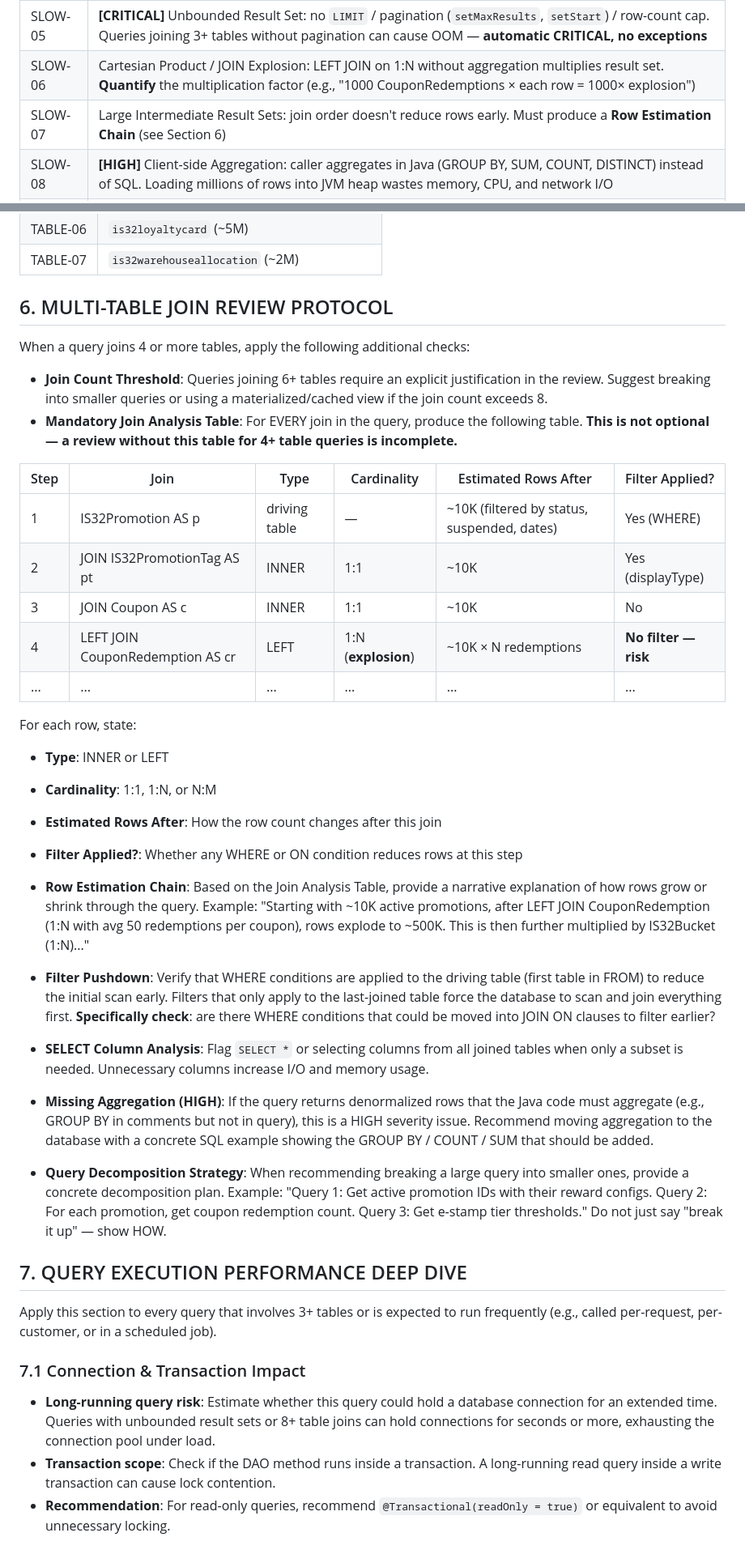
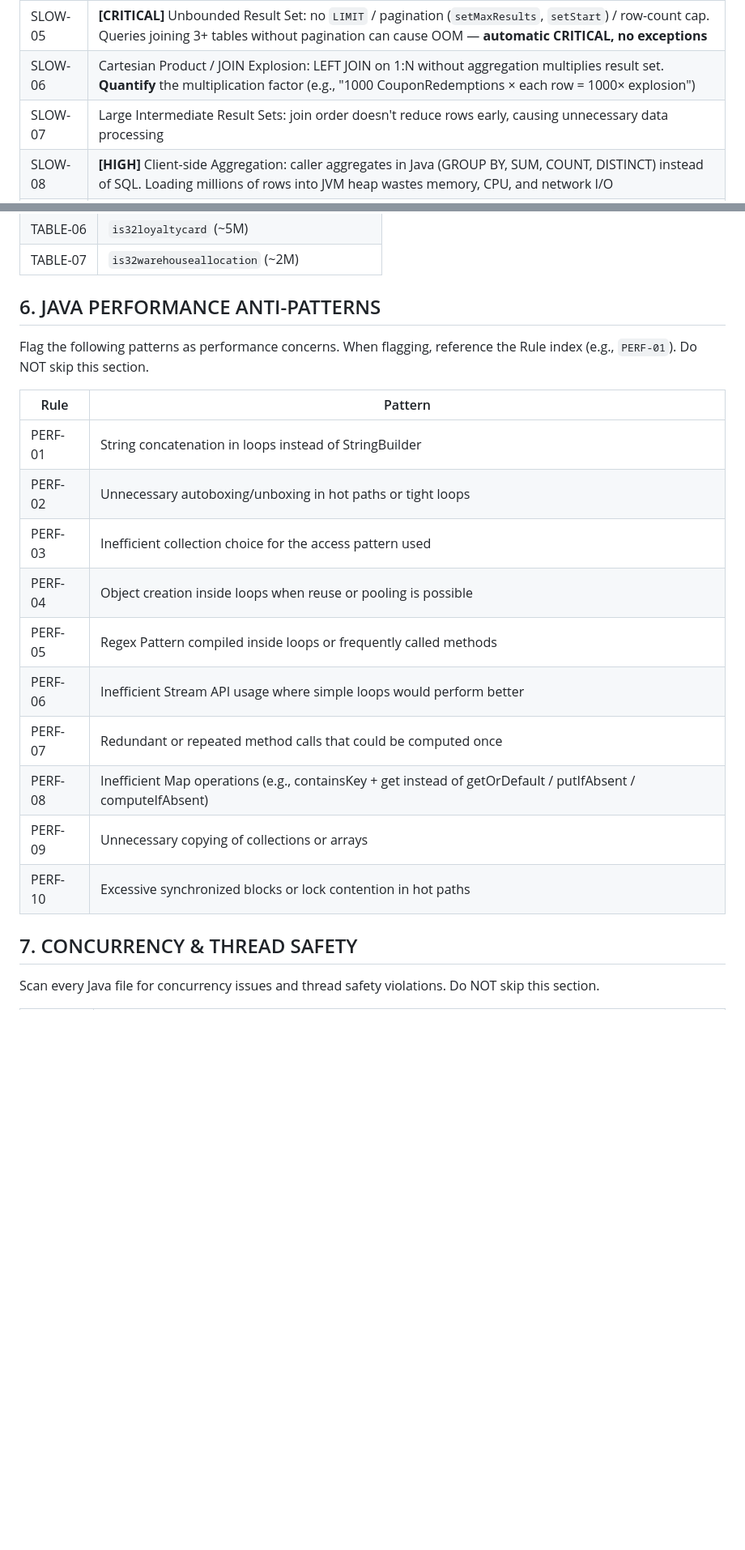
Before and after one commit to johnhojohn969/laughing-octo-fiesta, a Markdown page: .gemini/styleguide.md, 2 parts joined by grey strips. Shown at 81% size. Rendered like a GitHub page; blank space fills up the shorter version.

```diff
--- a/.gemini/styleguide.md
+++ b/.gemini/styleguide.md
@@ -42,7 +42,7 @@ Flag the following patterns as "Potential Slow Performance". When flagging an is
 | SLOW-04 | Mismatched Data Types: string column compared with numeric value — implicit conversion ignores index |
 | SLOW-05 | **[CRITICAL]** Unbounded Result Set: no `LIMIT` / pagination (`setMaxResults`, `setStart`) / row-count cap. Queries joining 3+ tables without pagination can cause OOM — **automatic CRITICAL, no exceptions** |
 | SLOW-06 | Cartesian Product / JOIN Explosion: LEFT JOIN on 1:N without aggregation multiplies result set. **Quantify** the multiplication factor (e.g., "1000 CouponRedemptions × each row = 1000× explosion") |
-| SLOW-07 | Large Intermediate Result Sets: join order doesn't reduce rows early. Must produce a **Row Estimation Chain** (see Section 6) |
+| SLOW-07 | Large Intermediate Result Sets: join order doesn't reduce rows early, causing unnecessary data processing |
 | SLOW-08 | **[HIGH]** Client-side Aggregation: caller aggregates in Java (GROUP BY, SUM, COUNT, DISTINCT) instead of SQL. Loading millions of rows into JVM heap wastes memory, CPU, and network I/O |
 | SLOW-09 | OR-clause on different columns or mixed operators preventing single index scan. **Exception**: `(col IS NULL OR col <= ?date)` is a standard nullable-date guard — do NOT flag |
 
@@ -70,40 +70,24 @@ Scan every Java file for memory retention issues (static refs, unclosed resource
 | TABLE-06 | `is32loyaltycard` (~5M) |
 | TABLE-07 | `is32warehouseallocation` (~2M) |
 
-## 6. MULTI-TABLE JOIN REVIEW PROTOCOL
+## 6. JAVA PERFORMANCE ANTI-PATTERNS
 
-When a query joins 4 or more tables, apply the following additional checks:
+Flag the following patterns as performance concerns. When flagging, reference the Rule index (e.g., `PERF-01`). Do NOT skip this section.
 
-- **Join Count Threshold**: Queries joining 6+ tables require an explicit justification in the review. Suggest breaking into smaller queries or using a materialized/cached view if the join count exceeds 8.
-- **Mandatory Join Analysis Table**: For EVERY join in the query, produce the following table. **This is not optional — a review without this table for 4+ table queries is incomplete.**
+| Rule | Pattern |
+|------|---------|
+| PERF-01 | String concatenation in loops instead of StringBuilder |
+| PERF-02 | Unnecessary autoboxing/unboxing in hot paths or tight loops |
+| PERF-03 | Inefficient collection choice for the access pattern used |
+| PERF-04 | Object creation inside loops when reuse or pooling is possible |
+| PERF-05 | Regex Pattern compiled inside loops or frequently called methods |
+| PERF-06 | Inefficient Stream API usage where simple loops would perform better |
+| PERF-07 | Redundant or repeated method calls that could be computed once |
+| PERF-08 | Inefficient Map operations (e.g., containsKey + get instead of getOrDefault / putIfAbsent / computeIfAbsent) |
+| PERF-09 | Unnecessary copying of collections or arrays |
+| PERF-10 | Excessive synchronized blocks or lock contention in hot paths |
 
-| Step | Join | Type | Cardinality | Estimated Rows After | Filter Applied? |
-|------|------|------|-------------|---------------------|-----------------|
-| 1 | IS32Promotion AS p | driving table | — | ~10K (filtered by status, suspended, dates) | Yes (WHERE) |
-| 2 | JOIN IS32PromotionTag AS pt | INNER | 1:1 | ~10K | Yes (displayType) |
-| 3 | JOIN Coupon AS c | INNER | 1:1 | ~10K | No |
-| 4 | LEFT JOIN CouponRedemption AS cr | LEFT | 1:N (**explosion**) | ~10K × N redemptions | **No filter — risk** |
-| ... | ... | ... | ... | ... | ... |
+## 7. CONCURRENCY & THREAD SAFETY
 
-  For each row, state:
-  - **Type**: INNER or LEFT
-  - **Cardinality**: 1:1, 1:N, or N:M
-  - **Estimated Rows After**: How the row count changes after this join
-  - **Filter Applied?**: Whether any WHERE or ON condition reduces rows at this step
+Scan every Java file for concurrency issues and thread safety violations. Do NOT skip this section.
 
-- **Row Estimation Chain**: Based on the Join Analysis Table, provide a narrative explanation of how rows grow or shrink through the query. Example: "Starting with ~10K active promotions, after LEFT JOIN CouponRedemption (1:N with avg 50 redemptions per coupon), rows explode to ~500K. This is then further multiplied by IS32Bucket (1:N)..."
-
-- **Filter Pushdown**: Verify that WHERE conditions are applied to the driving table (first table in FROM) to reduce the initial scan early. Filters that only apply to the last-joined table force the database to scan and join everything first. **Specifically check**: are there WHERE conditions that could be moved into JOIN ON clauses to filter earlier?
-- **SELECT Column Analysis**: Flag `SELECT *` or selecting columns from all joined tables when only a subset is needed. Unnecessary columns increase I/O and memory usage.
-- **Missing Aggregation (HIGH)**: If the query returns denormalized rows that the Java code must aggregate (e.g., GROUP BY in comments but not in query), this is a HIGH severity issue. Recommend moving aggregation to the database with a concrete SQL example showing the GROUP BY / COUNT / SUM that should be added.
-- **Query Decomposition Strategy**: When recommending breaking a large query into smaller ones, provide a concrete decomposition plan. Example: "Query 1: Get active promotion IDs with their reward configs. Query 2: For each promotion, get coupon redemption count. Query 3: Get e-stamp tier thresholds." Do not just say "break it up" — show HOW.
-
-## 7. QUERY EXECUTION PERFORMANCE DEEP DIVE
-
-Apply this section to every query that involves 3+ tables or is expected to run frequently (e.g., called per-request, per-customer, or in a scheduled job).
-
-### 7.1 Connection & Transaction Impact
-- **Long-running query risk**: Estimate whether this query could hold a database connection for an extended time. Queries with unbounded result sets or 8+ table joins can hold connections for seconds or more, exhausting the connection pool under load.
-- **Transaction scope**: Check if the DAO method runs inside a transaction. A long-running read query inside a write transaction can cause lock contention.
-- **Recommendation**: For read-only queries, recommend `@Transactional(readOnly = true)` or equivalent to avoid unnecessary locking.
-
```
Also changed, not shown: other parts of .gemini/styleguide.md (+19 -28 lines).
